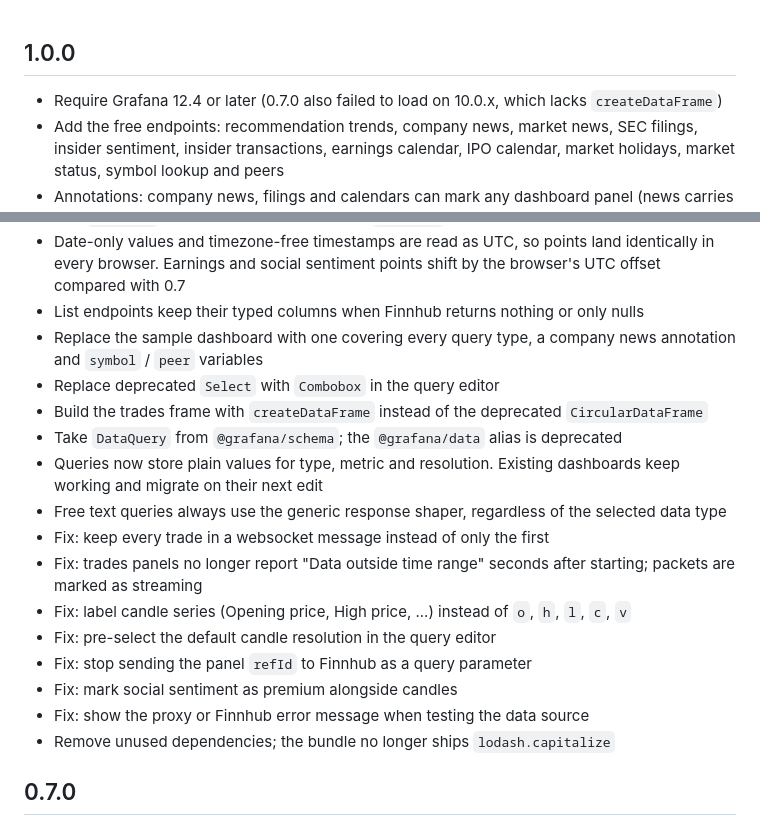
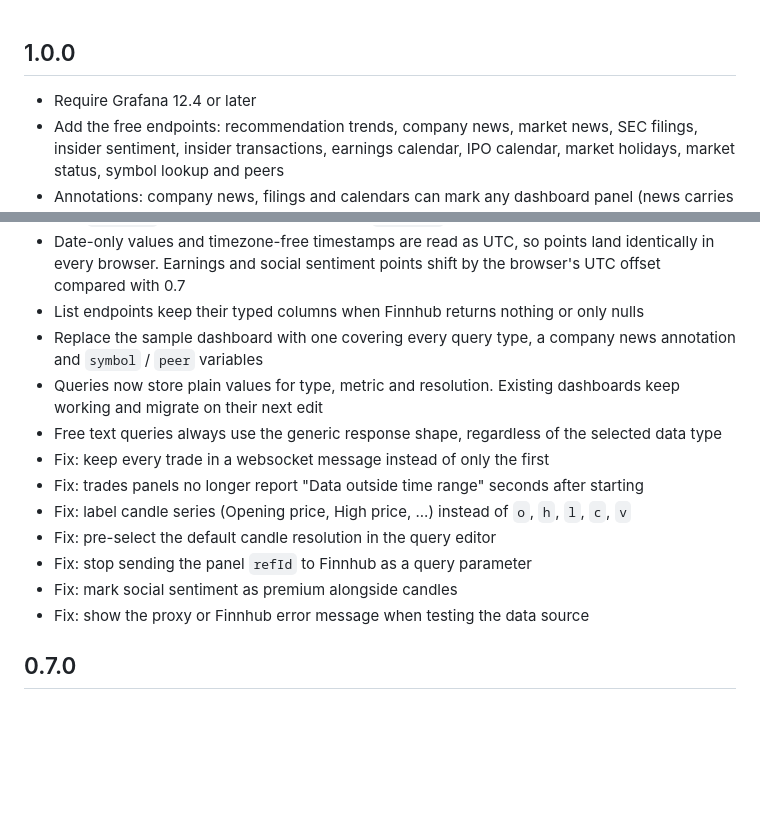
Before and after one commit to Clarity-89/grafana-finnhub, a Markdown page: CHANGELOG.md, 2 parts joined by grey strips. Drawn GitHub-style; blank space fills up the shorter version.

Commit message:
Docs: Keep the 1.0.0 changelog to user-visible changes

```diff
--- a/CHANGELOG.md
+++ b/CHANGELOG.md
@@ -1,6 +1,6 @@
 ## 1.0.0
 
-- Require Grafana 12.4 or later (0.7.0 also failed to load on 10.0.x, which lacks `createDataFrame`)
+- Require Grafana 12.4 or later
 - Add the free endpoints: recommendation trends, company news, market news, SEC filings, insider sentiment, insider transactions, earnings calendar, IPO calendar, market holidays, market status, symbol lookup and peers
 - Annotations: company news, filings and calendars can mark any dashboard panel (news carries headline, summary and source tag)
 - Query variables: fill `$symbol`-style variables from the data source, for example peers of the selected symbol
@@ -11,19 +11,15 @@
 - Date-only values and timezone-free timestamps are read as UTC, so points land identically in every browser. Earnings and social sentiment points shift by the browser's UTC offset compared with 0.7
 - List endpoints keep their typed columns when Finnhub returns nothing or only nulls
 - Replace the sample dashboard with one covering every query type, a company news annotation and `symbol` / `peer` variables
-- Replace deprecated `Select` with `Combobox` in the query editor
-- Build the trades frame with `createDataFrame` instead of the deprecated `CircularDataFrame`
-- Take `DataQuery` from `@grafana/schema`; the `@grafana/data` alias is deprecated
 - Queries now store plain values for type, metric and resolution. Existing dashboards keep working and migrate on their next edit
-- Free text queries always use the generic response shaper, regardless of the selected data type
+- Free text queries always use the generic response shape, regardless of the selected data type
 - Fix: keep every trade in a websocket message instead of only the first
-- Fix: trades panels no longer report "Data outside time range" seconds after starting; packets are marked as streaming
+- Fix: trades panels no longer report "Data outside time range" seconds after starting
 - Fix: label candle series (Opening price, High price, ...) instead of `o`, `h`, `l`, `c`, `v`
 - Fix: pre-select the default candle resolution in the query editor
 - Fix: stop sending the panel `refId` to Finnhub as a query parameter
 - Fix: mark social sentiment as premium alongside candles
 - Fix: show the proxy or Finnhub error message when testing the data source
-- Remove unused dependencies; the bundle no longer ships `lodash.capitalize`
 
 ## 0.7.0
 
```
